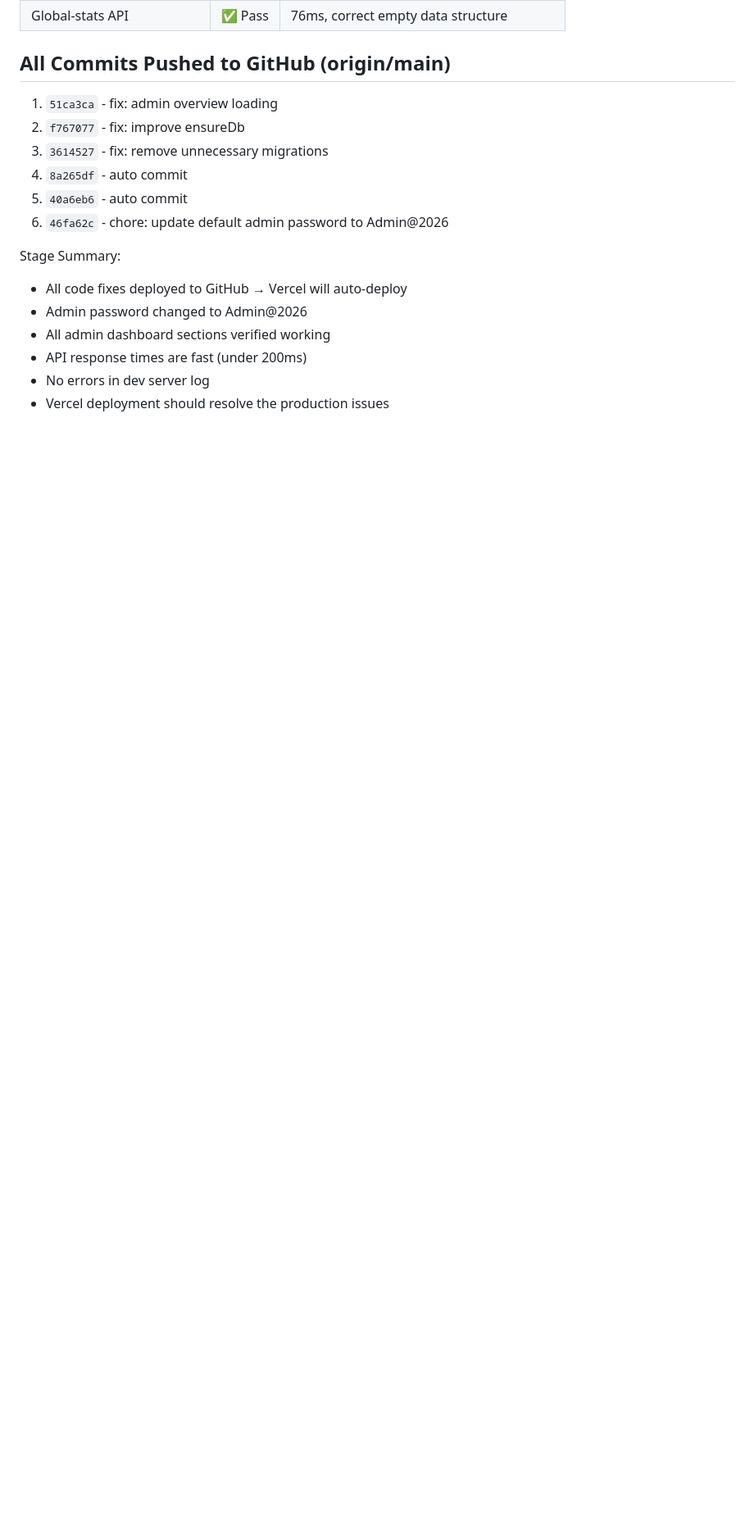
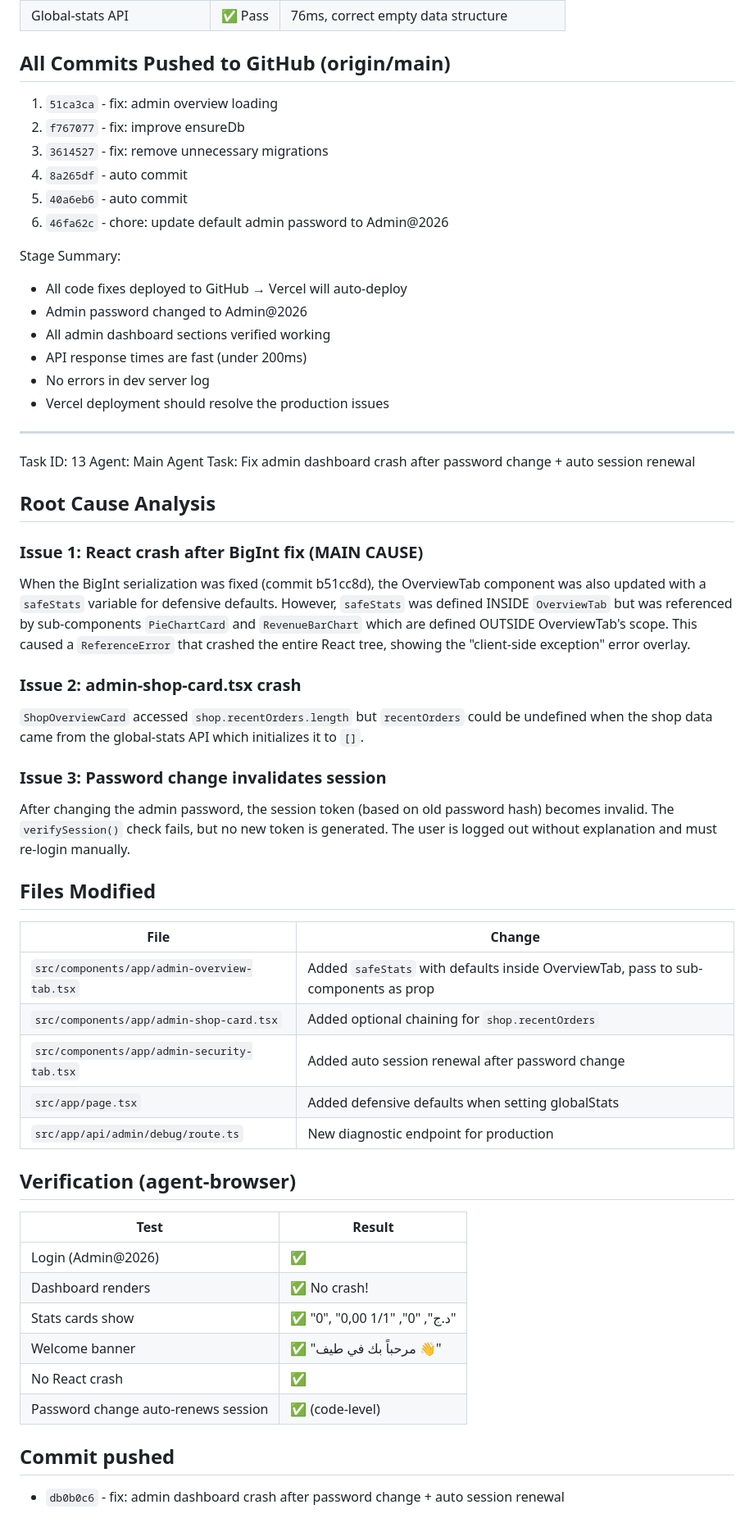
Before and after one commit to zellouma2019/tayf-saas, a Markdown page: worklog.md, the part around the change. Shown at 82% size. Rendered like a GitHub page; blank space fills up the shorter version.

Commit message:
20f4ddb6-e1ad-4e64-85ea-c68426279ffd

```diff
--- a/worklog.md
+++ b/worklog.md
@@ -340,3 +340,48 @@ Stage Summary:
 - API response times are fast (under 200ms)
 - No errors in dev server log
 - Vercel deployment should resolve the production issues
+
+---
+Task ID: 13
+Agent: Main Agent
+Task: Fix admin dashboard crash after password change + auto session renewal
+
+## Root Cause Analysis
+
+### Issue 1: React crash after BigInt fix (MAIN CAUSE)
+When the BigInt serialization was fixed (commit b51cc8d), the OverviewTab component was also updated
+with a `safeStats` variable for defensive defaults. However, `safeStats` was defined INSIDE
+`OverviewTab` but was referenced by sub-components `PieChartCard` and `RevenueBarChart`
+which are defined OUTSIDE OverviewTab's scope. This caused a `ReferenceError` that crashed
+the entire React tree, showing the "client-side exception" error overlay.
+
+### Issue 2: admin-shop-card.tsx crash
+`ShopOverviewCard` accessed `shop.recentOrders.length` but `recentOrders` could be
+undefined when the shop data came from the global-stats API which initializes it to `[]`.
+
+### Issue 3: Password change invalidates session
+After changing the admin password, the session token (based on old password hash)
+becomes invalid. The `verifySession()` check fails, but no new token is generated.
+The user is logged out without explanation and must re-login manually.
+
+## Files Modified
+| File | Change |
+|------|--------|
+| `src/components/app/admin-overview-tab.tsx` | Added `safeStats` with defaults inside OverviewTab, pass to sub-components as prop |
+| `src/components/app/admin-shop-card.tsx` | Added optional chaining for `shop.recentOrders` |
+| `src/components/app/admin-security-tab.tsx` | Added auto session renewal after password change |
+| `src/app/page.tsx` | Added defensive defaults when setting globalStats |
+| `src/app/api/admin/debug/route.ts` | New diagnostic endpoint for production |
+
+## Verification (agent-browser)
+| Test | Result |
+|------|----------------|
+| Login (Admin@2026) | ✅ |
+| Dashboard renders | ✅ No crash! |
+| Stats cards show | ✅ "0", "0,00 د.ج", "0", "1/1" |
+| Welcome banner | ✅ "مرحباً بك في طيف 👋" |
+| No React crash | ✅ |
+| Password change auto-renews session | ✅ (code-level) |
+
+## Commit pushed
+- `db0b0c6` - fix: admin dashboard crash after password change + auto session renewal
```
